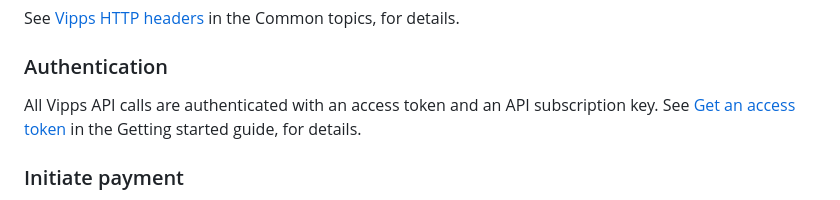
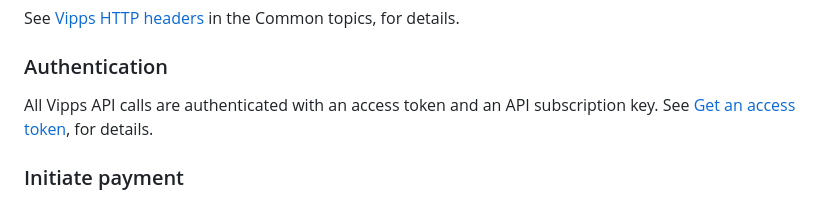
Before and after one commit to vippsas/vipps-psp-api, a Markdown page: vipps-psp-api.md, the part around the change. GitHub-like rendering.

Commit message:
Update link to access token

```diff
--- a/vipps-psp-api.md
+++ b/vipps-psp-api.md
@@ -111,8 +111,7 @@ in the Common topics, for details.
 
 All Vipps API calls are authenticated with an access token and an API subscription key.
 See
-[Get an access token](https://vippsas.github.io/vipps-developer-docs/docs/vipps-developers/vipps-getting-started#get-an-access-token)
-in the Getting started guide, for details.
+[Get an access token](https://vippsas.github.io/vipps-developer-docs/docs/APIs/access-token-api#get-an-access-token), for details.
 
 ### Initiate payment
 
```
